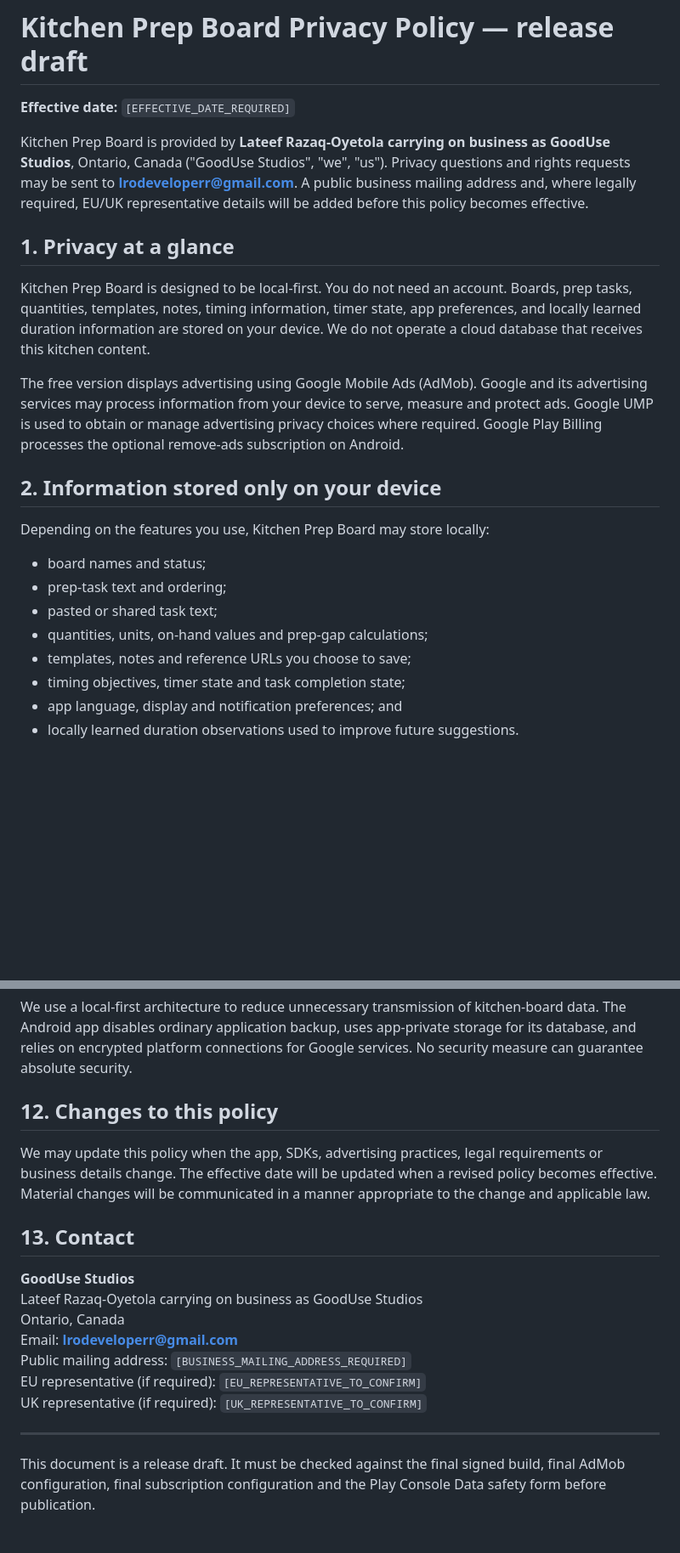
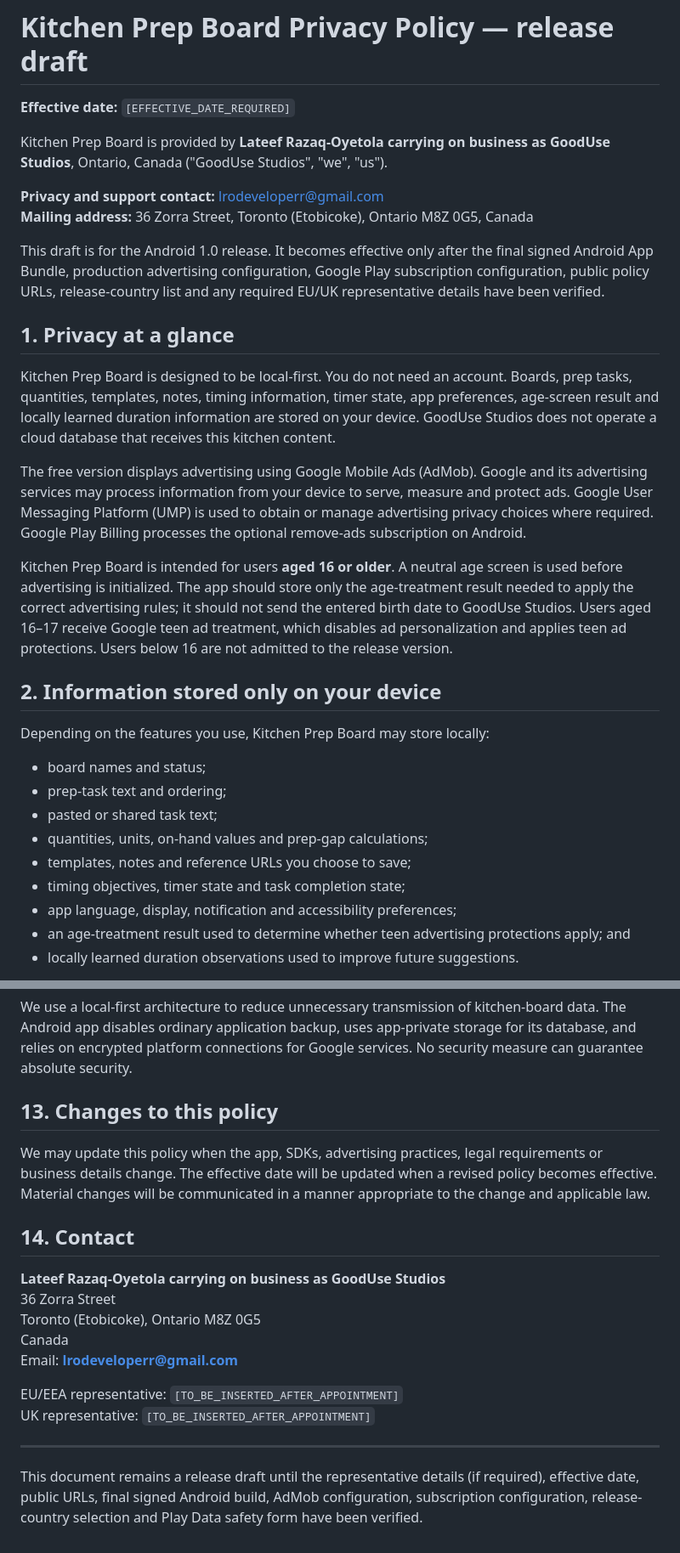
Before and after one commit to lrodeveloperr/kitcgen-prep-android, a Markdown page: legal-drafts/privacy.md, 2 parts joined by grey strips. Shown at 85% size. GitHub-like rendering; blank space fills up the shorter version.

```diff
--- a/legal-drafts/privacy.md
+++ b/legal-drafts/privacy.md
@@ -2,13 +2,20 @@
 
 **Effective date:** `[EFFECTIVE_DATE_REQUIRED]`
 
-Kitchen Prep Board is provided by **Lateef Razaq-Oyetola carrying on business as GoodUse Studios**, Ontario, Canada ("GoodUse Studios", "we", "us"). Privacy questions and rights requests may be sent to **lrodeveloperr@gmail.com**. A public business mailing address and, where legally required, EU/UK representative details will be added before this policy becomes effective.
+Kitchen Prep Board is provided by **Lateef Razaq-Oyetola carrying on business as GoodUse Studios**, Ontario, Canada ("GoodUse Studios", "we", "us").
+
+**Privacy and support contact:** lrodeveloperr@gmail.com
+**Mailing address:** 36 Zorra Street, Toronto (Etobicoke), Ontario M8Z 0G5, Canada
+
+This draft is for the Android 1.0 release. It becomes effective only after the final signed Android App Bundle, production advertising configuration, Google Play subscription configuration, public policy URLs, release-country list and any required EU/UK representative details have been verified.
 
 ## 1. Privacy at a glance
 
-Kitchen Prep Board is designed to be local-first. You do not need an account. Boards, prep tasks, quantities, templates, notes, timing information, timer state, app preferences, and locally learned duration information are stored on your device. We do not operate a cloud database that receives this kitchen content.
+Kitchen Prep Board is designed to be local-first. You do not need an account. Boards, prep tasks, quantities, templates, notes, timing information, timer state, app preferences, age-screen result and locally learned duration information are stored on your device. GoodUse Studios does not operate a cloud database that receives this kitchen content.
 
-The free version displays advertising using Google Mobile Ads (AdMob). Google and its advertising services may process information from your device to serve, measure and protect ads. Google UMP is used to obtain or manage advertising privacy choices where required. Google Play Billing processes the optional remove-ads subscription on Android.
+The free version displays advertising using Google Mobile Ads (AdMob). Google and its advertising services may process information from your device to serve, measure and protect ads. Google User Messaging Platform (UMP) is used to obtain or manage advertising privacy choices where required. Google Play Billing processes the optional remove-ads subscription on Android.
+
+Kitchen Prep Board is intended for users **aged 16 or older**. A neutral age screen is used before advertising is initialized. The app should store only the age-treatment result needed to apply the correct advertising rules; it should not send the entered birth date to GoodUse Studios. Users aged 16–17 receive Google teen ad treatment, which disables ad personalization and applies teen ad protections. Users below 16 are not admitted to the release version.
 
 ## 2. Information stored only on your device
 
@@ -20,7 +27,8 @@ Depending on the features you use, Kitchen Prep Board may store locally:
 - quantities, units, on-hand values and prep-gap calculations;
 - templates, notes and reference URLs you choose to save;
 - timing objectives, timer state and task completion state;
-- app language, display and notification preferences; and
+- app language, display, notification and accessibility preferences;
+- an age-treatment result used to determine whether teen advertising protections apply; and
 - locally learned duration observations used to improve future suggestions.
 
 This information is not transmitted to GoodUse Studios merely because you create or use a board. If you deliberately export data, share it, or include it in a support request, the destination you choose may receive it.
@@ -91,20 +115,21 @@ GoodUse Studios is based in Canada. Google and other platform providers may proc
 
 We use a local-first architecture to reduce unnecessary transmission of kitchen-board data. The Android app disables ordinary application backup, uses app-private storage for its database, and relies on encrypted platform connections for Google services. No security measure can guarantee absolute security.
 
-## 12. Changes to this policy
+## 13. Changes to this policy
 
 We may update this policy when the app, SDKs, advertising practices, legal requirements or business details change. The effective date will be updated when a revised policy becomes effective. Material changes will be communicated in a manner appropriate to the change and applicable law.
 
-## 13. Contact
+## 14. Contact
 
-**GoodUse Studios**
-Lateef Razaq-Oyetola carrying on business as GoodUse Studios
-Ontario, Canada
+**Lateef Razaq-Oyetola carrying on business as GoodUse Studios**
+36 Zorra Street
+Toronto (Etobicoke), Ontario M8Z 0G5
+Canada
 Email: **lrodeveloperr@gmail.com**
-Public mailing address: `[BUSINESS_MAILING_ADDRESS_REQUIRED]`
-EU representative (if required): `[EU_REPRESENTATIVE_TO_CONFIRM]`
-UK representative (if required): `[UK_REPRESENTATIVE_TO_CONFIRM]`
+
+EU/EEA representative: `[TO_BE_INSERTED_AFTER_APPOINTMENT]`
+UK representative: `[TO_BE_INSERTED_AFTER_APPOINTMENT]`
 
 ---
 
-This document is a release draft. It must be checked against the final signed build, final AdMob configuration, final subscription configuration and the Play Console Data safety form before publication.
+This document remains a release draft until the representative details (if required), effective date, public URLs, final signed Android build, AdMob configuration, subscription configuration, release-country selection and Play Data safety form have been verified.
```
Also changed, not shown: other parts of legal-drafts/privacy.md (+30 -14 lines).
